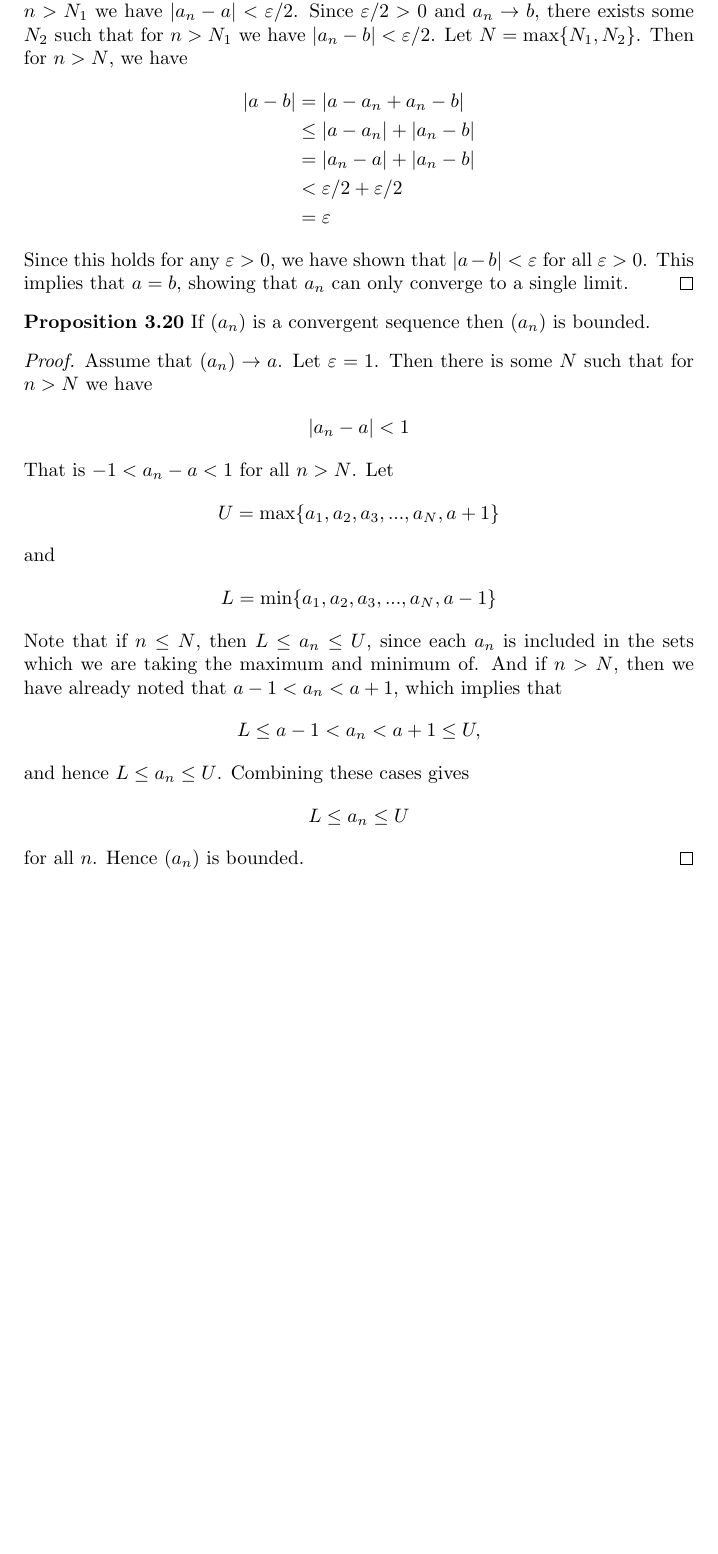
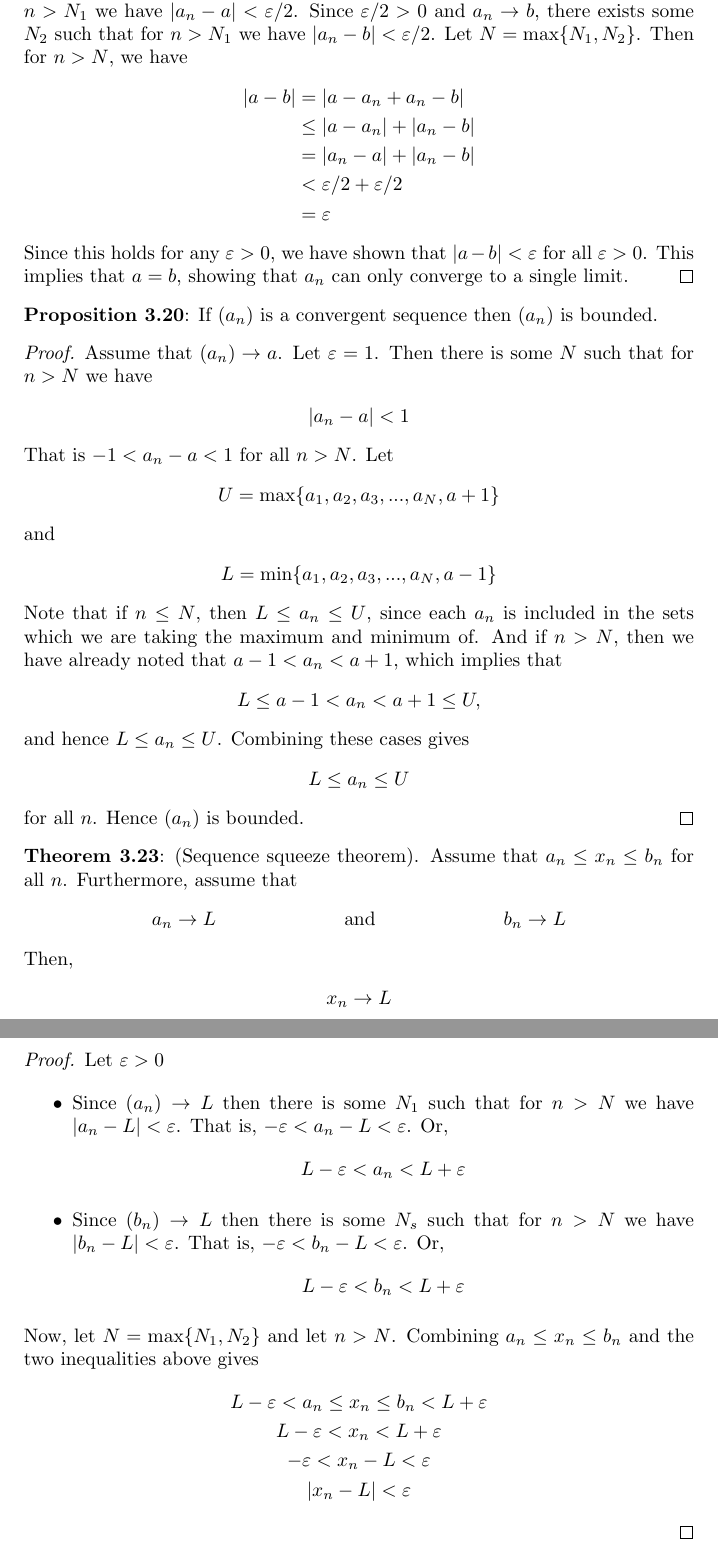
Before and after one commit to catherine4331/maths, a LaTeX document (RealAnalysisLongForm/3.tex): part of page 4 of 4 before the commit and two parts of pages 4 and 5 of 5 after it, the two joined at a grey line, cut so that both start at the same text, the shorter picture padded with empty space. Compiled offline with pdfLaTeX.

Commit message:
Sequence sqeeuze proof

```diff
--- a/RealAnalysisLongForm/3.tex
+++ b/RealAnalysisLongForm/3.tex
@@ -182,7 +182,7 @@ Again we can use the triangle inequality for a second proof
 	$a = b$, showing that $a_n$ can only converge to a single limit.
 \end{proof}
 
-\textbf{Proposition 3.20} If $(a_n)$ is a convergent sequence then $(a_n)$ is bounded.
+\textbf{Proposition 3.20}: If $(a_n)$ is a convergent sequence then $(a_n)$ is bounded.
 \begin{proof}
 	Assume that $(a_n) \rightarrow a$. Let $\varepsilon = 1$. Then there is some $N$ such that for $n > N$ we have
 	\begin{align*}
@@ -209,4 +209,39 @@ Again we can use the triangle inequality for a second proof
 	\end{align*}
 	for all $n$. Hence $(a_n)$ is bounded.
 \end{proof}
+
+\textbf{Theorem 3.23}: (Sequence squeeze theorem). Assume that $a_n \le x_n \le b_n$ for all $n$. Furthermore, assume that
+\begin{align*}
+	a_n \rightarrow L &  & \text{and} &  & b_n \rightarrow L
+\end{align*}
+Then,
+\begin{align*}
+	x_n \rightarrow L
+\end{align*}
+
+\begin{proof}
+	Let $\varepsilon > 0$
+
+	\begin{itemize}
+		\item Since $(a_n) \rightarrow L$ then there is some $N_1$ such that for $n > N$ we have $|a_n - L| < \varepsilon$. That is,
+		      $- \varepsilon < a_n - L < \varepsilon$. Or,
+		      \begin{align*}
+			      L - \varepsilon < a_n < L + \varepsilon
+		      \end{align*}
+		\item Since $(b_n) \rightarrow L$ then there is some $N_s$ such that for $n > N$ we have $|b_n - L| < \varepsilon$. That is,
+		      $- \varepsilon < b_n - L < \varepsilon$. Or,
+		      \begin{align*}
+			      L - \varepsilon < b_n < L + \varepsilon
+		      \end{align*}
+	\end{itemize}
+
+	Now, let $N = \max\{N_1, N_2\}$ and let $n > N$. Combining $a_n \le x_n \le b_n$ and the two inequalities above gives
+	\begin{gather*}
+		L - \varepsilon < a_n \le x_n \le b_n < L + \varepsilon \\
+		L - \varepsilon       <         x_n < L + \varepsilon   \\
+		-\varepsilon          <        x_n - L < \varepsilon    \\
+		|x_n - L|             < \varepsilon
+	\end{gather*}
+
+\end{proof}
 \end{document}
```
Also changed, not shown: RealAnalysisLongForm/3.tex (2 more changed lines).
